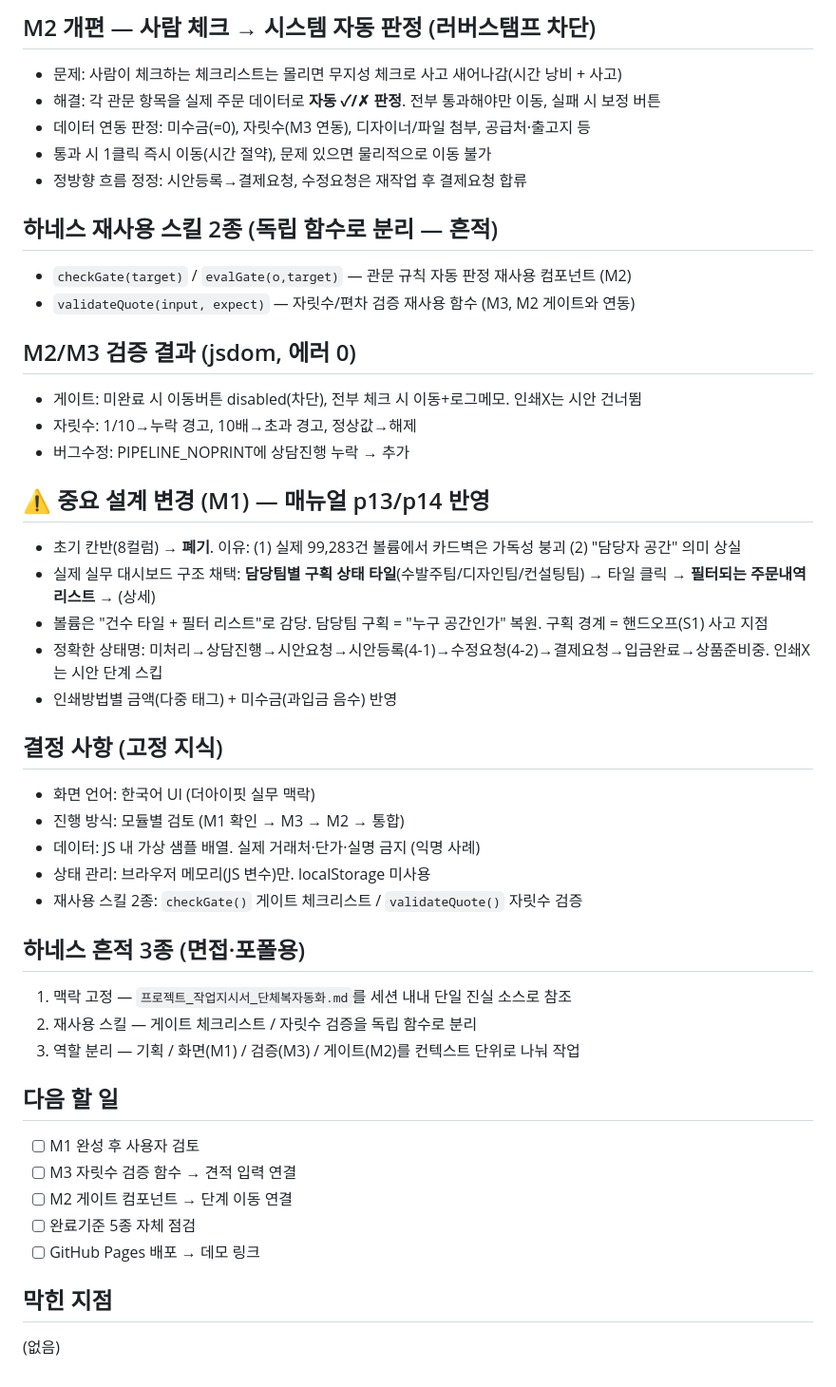
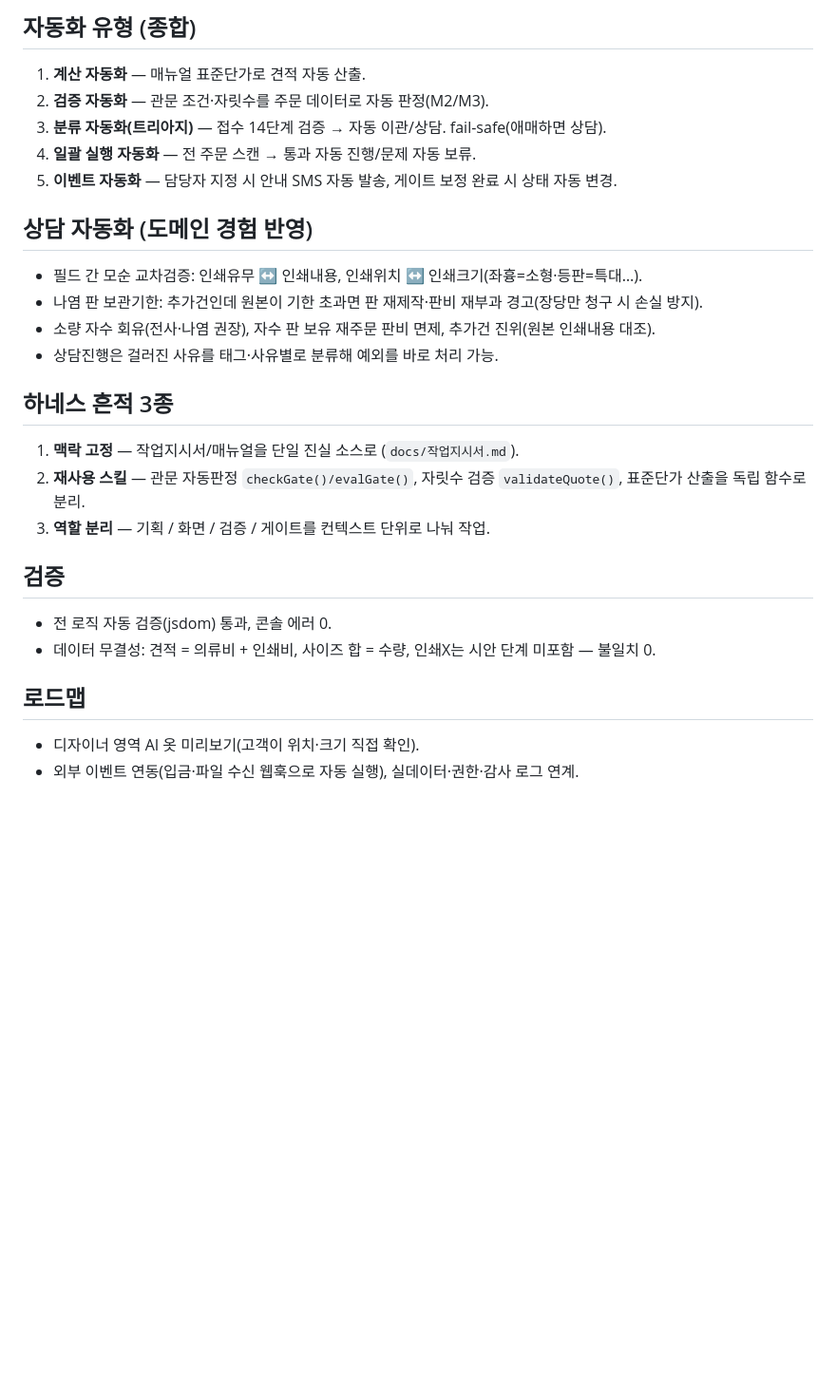
Before and after one commit to kim-jin22/danchebok-automation, a Markdown page: progress.md, the part around one of its changes. Shown at 95% size. Drawn GitHub-style; blank space fills up the shorter version.

Commit message:
docs: progress.md 내용 정리·업데이트

```diff
--- a/progress.md
+++ b/progress.md
@@ -57,45 +38,31 @@
 
-## M2 개편 — 사람 체크 → 시스템 자동 판정 (러버스탬프 차단)
-- 문제: 사람이 체크하는 체크리스트는 몰리면 무지성 체크로 사고 새어나감(시간 낭비 + 사고)
-- 해결: 각 관문 항목을 실제 주문 데이터로 **자동 ✓/✗ 판정**. 전부 통과해야만 이동, 실패 시 보정 버튼
-- 데이터 연동 판정: 미수금(=0), 자릿수(M3 연동), 디자이너/파일 첨부, 공급처·출고지 등
-- 통과 시 1클릭 즉시 이동(시간 절약), 문제 있으면 물리적으로 이동 불가
-- 정방향 흐름 정정: 시안등록→결제요청, 수정요청은 재작업 후 결제요청 합류
+## 자동화 유형 (종합)
 
-## 하네스 재사용 스킬 2종 (독립 함수로 분리 — 흔적)
-- `checkGate(target)` / `evalGate(o,target)` — 관문 규칙 자동 판정 재사용 컴포넌트 (M2)
-- `validateQuote(input, expect)` — 자릿수/편차 검증 재사용 함수 (M3, M2 게이트와 연동)
+1. **계산 자동화** — 매뉴얼 표준단가로 견적 자동 산출.
+2. **검증 자동화** — 관문 조건·자릿수를 주문 데이터로 자동 판정(M2/M3).
+3. **분류 자동화(트리아지)** — 접수 14단계 검증 → 자동 이관/상담. fail-safe(애매하면 상담).
+4. **일괄 실행 자동화** — 전 주문 스캔 → 통과 자동 진행/문제 자동 보류.
+5. **이벤트 자동화** — 담당자 지정 시 안내 SMS 자동 발송, 게이트 보정 완료 시 상태 자동 변경.
 
-## M2/M3 검증 결과 (jsdom, 에러 0)
-- 게이트: 미완료 시 이동버튼 disabled(차단), 전부 체크 시 이동+로그메모. 인쇄X는 시안 건너뜀
-- 자릿수: 1/10→누락 경고, 10배→초과 경고, 정상값→해제
-- 버그수정: PIPELINE_NOPRINT에 상담진행 누락 → 추가
+## 상담 자동화 (도메인 경험 반영)
 
-## ⚠️ 중요 설계 변경 (M1) — 매뉴얼 p13/p14 반영
-- 초기 칸반(8컬럼) → **폐기**. 이유: (1) 실제 99,283건 볼륨에서 카드벽은 가독성 붕괴 (2) "담당자 공간" 의미 상실
-- 실제 실무 대시보드 구조 채택: **담당팀별 구획 상태 타일**(수발주팀/디자인팀/컨설팅팀) → 타일 클릭 → **필터되는 주문내역 리스트** → (상세)
-- 볼륨은 "건수 타일 + 필터 리스트"로 감당. 담당팀 구획 = "누구 공간인가" 복원. 구획 경계 = 핸드오프(S1) 사고 지점
-- 정확한 상태명: 미처리→상담진행→시안요청→시안등록(4-1)→수정요청(4-2)→결제요청→입금완료→상품준비중. 인쇄X는 시안 단계 스킵
-- 인쇄방법별 금액(다중 태그) + 미수금(과입금 음수) 반영
+- 필드 간 모순 교차검증: 인쇄유무 ↔ 인쇄내용, 인쇄위치 ↔ 인쇄크기(좌흉=소형·등판=특대…).
+- 나염 판 보관기한: 추가건인데 원본이 기한 초과면 판 재제작·판비 재부과 경고(장당만 청구 시 손실 방지).
+- 소량 자수 회유(전사·나염 권장), 자수 판 보유 재주문 판비 면제, 추가건 진위(원본 인쇄내용 대조).
+- 상담진행은 걸러진 사유를 태그·사유별로 분류해 예외를 바로 처리 가능.
 
-## 결정 사항 (고정 지식)
-- 화면 언어: 한국어 UI (더아이핏 실무 맥락)
-- 진행 방식: 모듈별 검토 (M1 확인 → M3 → M2 → 통합)
-- 데이터: JS 내 가상 샘플 배열. 실제 거래처·단가·실명 금지 (익명 사례)
-- 상태 관리: 브라우저 메모리(JS 변수)만. localStorage 미사용
-- 재사용 스킬 2종: `checkGate()` 게이트 체크리스트 / `validateQuote()` 자릿수 검증
+## 하네스 흔적 3종
 
-## 하네스 흔적 3종 (면접·포폴용)
-1. 맥락 고정 — `프로젝트_작업지시서_단체복자동화.md`를 세션 내내 단일 진실 소스로 참조
-2. 재사용 스킬 — 게이트 체크리스트 / 자릿수 검증을 독립 함수로 분리
-3. 역할 분리 — 기획 / 화면(M1) / 검증(M3) / 게이트(M2)를 컨텍스트 단위로 나눠 작업
+1. **맥락 고정** — 작업지시서/매뉴얼을 단일 진실 소스로 (`docs/작업지시서.md`).
+2. **재사용 스킬** — 관문 자동판정 `checkGate()/evalGate()`, 자릿수 검증 `validateQuote()`, 표준단가 산출을 독립 함수로 분리.
+3. **역할 분리** — 기획 / 화면 / 검증 / 게이트를 컨텍스트 단위로 나눠 작업.
 
-## 다음 할 일
-- [ ] M1 완성 후 사용자 검토
-- [ ] M3 자릿수 검증 함수 → 견적 입력 연결
-- [ ] M2 게이트 컴포넌트 → 단계 이동 연결
-- [ ] 완료기준 5종 자체 점검
-- [ ] GitHub Pages 배포 → 데모 링크
+## 검증
 
-## 막힌 지점
-(없음)
+- 전 로직 자동 검증(jsdom) 통과, 콘솔 에러 0.
+- 데이터 무결성: 견적 = 의류비 + 인쇄비, 사이즈 합 = 수량, 인쇄X는 시안 단계 미포함 — 불일치 0.
+
+## 로드맵
+
+- 디자이너 영역 AI 옷 미리보기(고객이 위치·크기 직접 확인).
+- 외부 이벤트 연동(입금·파일 수신 웹훅으로 자동 실행), 실데이터·권한·감사 로그 연계.
```
Also changed, not shown: other parts of progress.md (+25 -44 lines).
